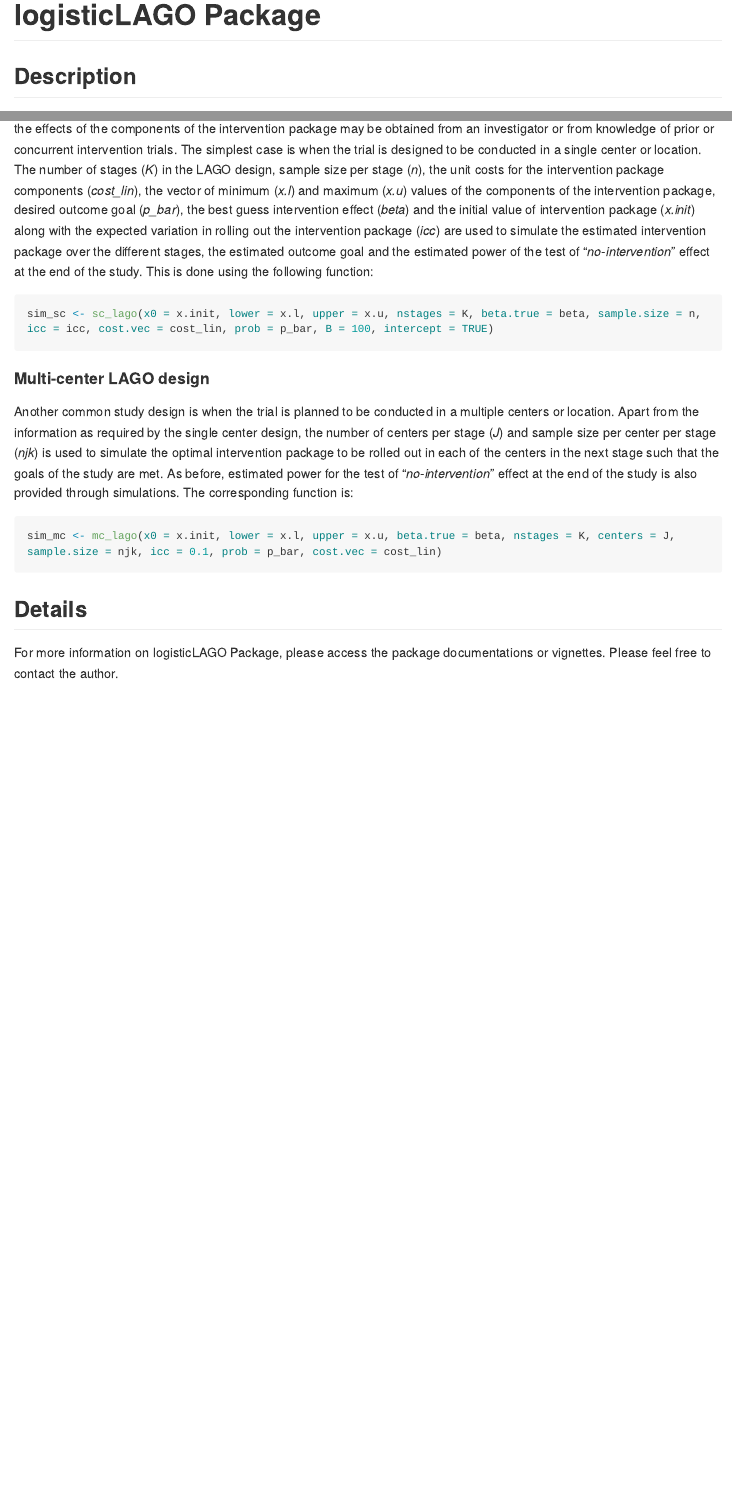
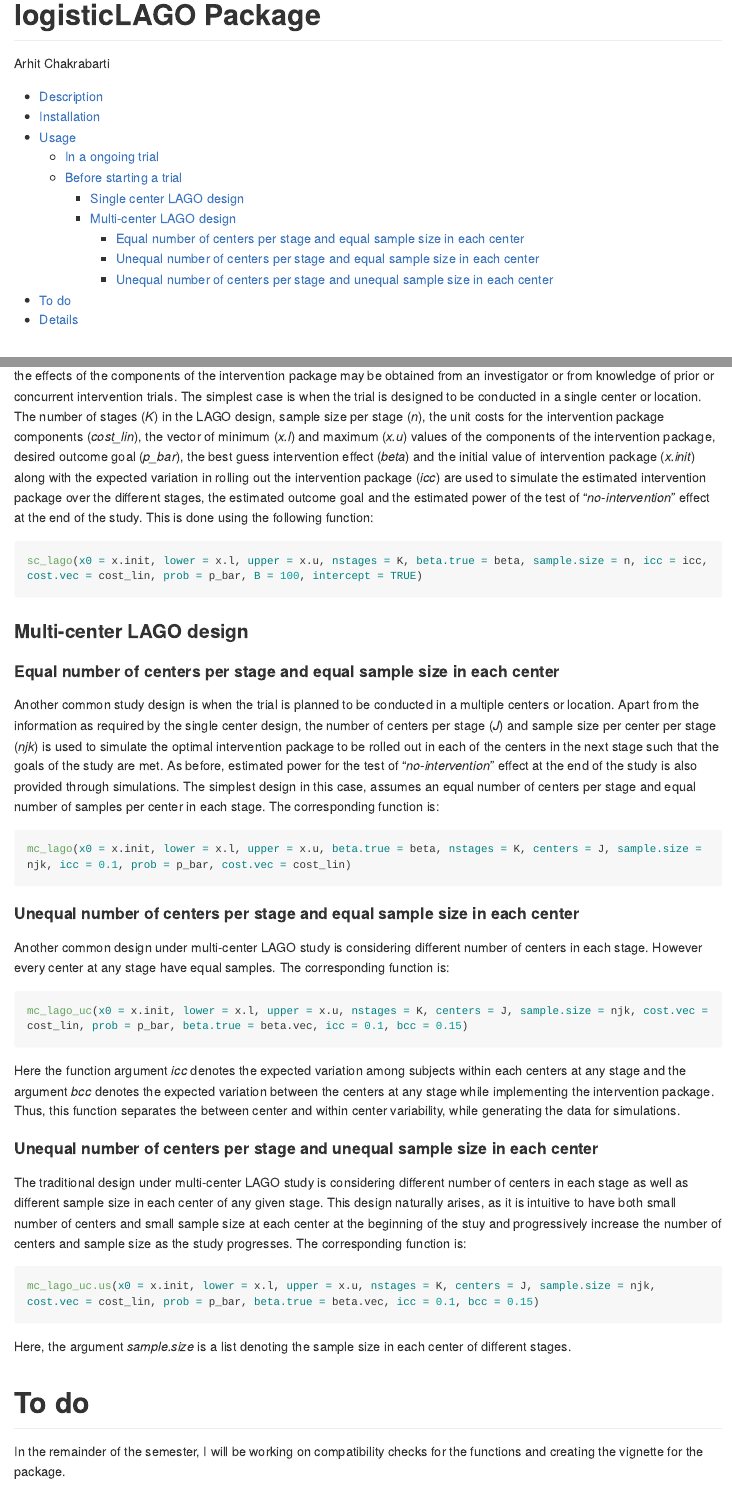
Before and after one commit to Arhit-Chakrabarti/logisticLAGO, an R Markdown document (README.Rmd): the page in a window 1100 px wide, from its top, and a second part further down, joined at a grey line. The pictures show the output file README.md that the author committed with the source, drawn offline in the style of GitHub; long lines of code are wrapped.

Commit message:
Added details of multi-center lago design with unequal centers and equal sample size per center and unequal centers and unequal sample size per center

````diff
--- a/README.Rmd
+++ b/README.Rmd
@@ -4,3 +5,6 @@ output: github_document
+    toc: true
+    toc_depth: 4
+author: "Arhit Chakrabarti"
 ---
 
 ```{r setup, include=FALSE}
@@ -43,15 +47,33 @@ opt_lago = opt_int(cost = cost_lin, beta = beta, lower = x.l, upper = x.u, pstar
 This package may also be used before starting a trial to get an idea about the optimal intervention package based on an initial intervention package and best guesses about the effects of the components on the response. Initial package and idea about the effects of the components of the intervention package may be obtained from an investigator or from knowledge of prior or concurrent intervention trials. The simplest case is when the trial is designed to be conducted in a single center or location. The number of stages (*K*) in the LAGO design, sample size per stage (*n*), the unit costs for the intervention package components (*cost_lin*), the vector of minimum (*x.l*) and maximum (*x.u*) values of the components of the intervention package, desired outcome goal (*p_bar*), the best guess intervention effect (*beta*) and the initial value of intervention package (*x.init*) along with the expected variation in rolling out the intervention package (*icc*) are used to simulate the estimated intervention package over the different stages, the estimated outcome goal and the estimated power of the test of "*no-intervention*" effect at the end of the study. This is done using the following function:
 
 ```{r, eval = FALSE, echo = TRUE}
-sim_sc <- sc_lago(x0 = x.init, lower = x.l, upper = x.u, nstages = K, beta.true = beta, sample.size = n, icc = icc, cost.vec = cost_lin, prob = p_bar, B = 100, intercept = TRUE)
+sc_lago(x0 = x.init, lower = x.l, upper = x.u, nstages = K, beta.true = beta, sample.size = n, icc = icc, cost.vec = cost_lin, prob = p_bar, B = 100, intercept = TRUE)
 ```
 
-#### Multi-center LAGO design
-
-Another common study design is when the trial is planned to be conducted in a multiple centers or location. Apart from the information as required by the single center design, the number of centers per stage (*J*) and sample size per center per stage (*njk*) is used to simulate the optimal intervention package to be rolled out in each of the centers in the next stage such that the goals of the study are met. As before, estimated power for the test of "*no-intervention*" effect at the end of the study is also provided through simulations.  The corresponding function is:
+### Multi-center LAGO design
+#### Equal number of centers per stage and equal sample size in each center
+Another common study design is when the trial is planned to be conducted in a multiple centers or location. Apart from the information as required by the single center design, the number of centers per stage (*J*) and sample size per center per stage (*njk*) is used to simulate the optimal intervention package to be rolled out in each of the centers in the next stage such that the goals of the study are met. As before, estimated power for the test of "*no-intervention*" effect at the end of the study is also provided through simulations. The simplest design in this case, assumes an equal number of centers per stage and equal number of samples per center in each stage. The corresponding function is:
 
 ```{r, eval = FALSE, echo = TRUE}
-sim_mc <- mc_lago(x0 = x.init, lower = x.l, upper = x.u, beta.true = beta, nstages = K, centers = J, sample.size = njk, icc = 0.1, prob = p_bar, cost.vec = cost_lin)
+mc_lago(x0 = x.init, lower = x.l, upper = x.u, beta.true = beta, nstages = K, centers = J, sample.size = njk, icc = 0.1, prob = p_bar, cost.vec = cost_lin)
 ```
 
-## Details
+#### Unequal number of centers per stage and equal sample size in each center
+Another common design under multi-center LAGO study is considering different number of centers in each stage. However every center at any stage have equal samples. The corresponding function is:
+
+```{r, eval = FALSE, echo = TRUE}
+mc_lago_uc(x0 = x.init, lower = x.l, upper = x.u, nstages = K, centers = J, sample.size = njk, cost.vec = cost_lin, prob = p_bar, beta.true = beta.vec, icc = 0.1, bcc = 0.15)
+```
+
+Here the function argument *icc* denotes the expected variation among subjects within each centers at any stage and the argument *bcc* denotes the expected variation between the centers at any stage while implementing the intervention package. Thus, this function separates the between center and within center variability, while generating the data for simulations.
+
+#### Unequal number of centers per stage and unequal sample size in each center
+The traditional design under multi-center LAGO study is considering different number of centers in each stage as well as different sample size in each center of any given stage. This design naturally arises, as it is intuitive to have both small number of centers and small sample size at each center at the beginning of the stuy and progressively increase the number of centers and sample size as the study progresses. The corresponding function is:
+
+```{r, eval = FALSE, echo = TRUE}
+mc_lago_uc.us(x0 = x.init, lower = x.l, upper = x.u, nstages = K, centers = J, sample.size = njk, cost.vec = cost_lin, prob = p_bar, beta.true = beta.vec, icc = 0.1, bcc = 0.15)
+```
+Here, the argument *sample.size* is a list denoting the sample size in each center of different stages.
+
+# To do
+In the remainder of the semester, I will be working on compatibility checks for the functions and creating the vignette for the package.
````
Also changed, not shown: README.md, README.Rmd (21 more changed lines).
